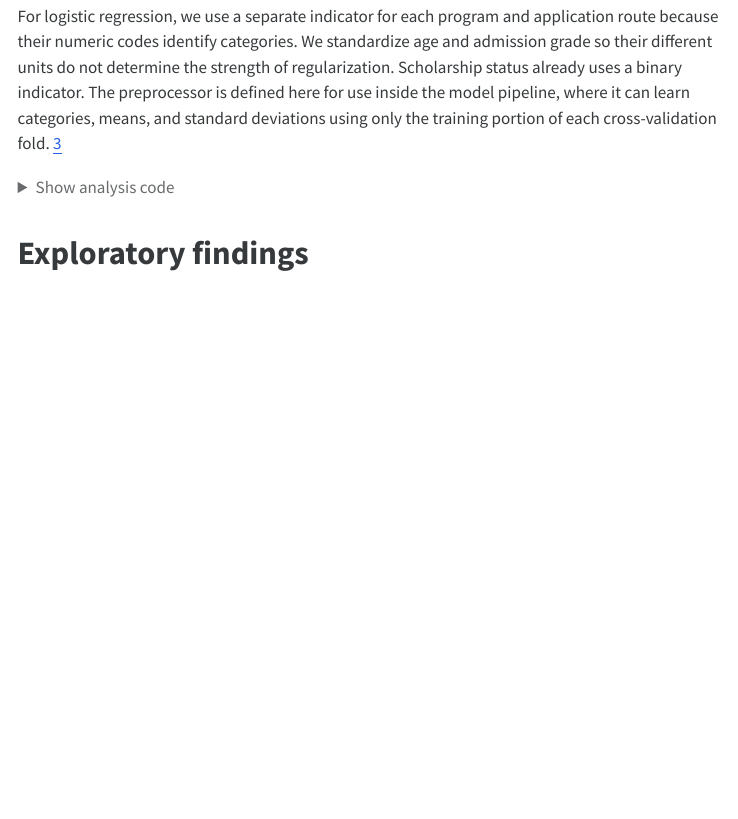
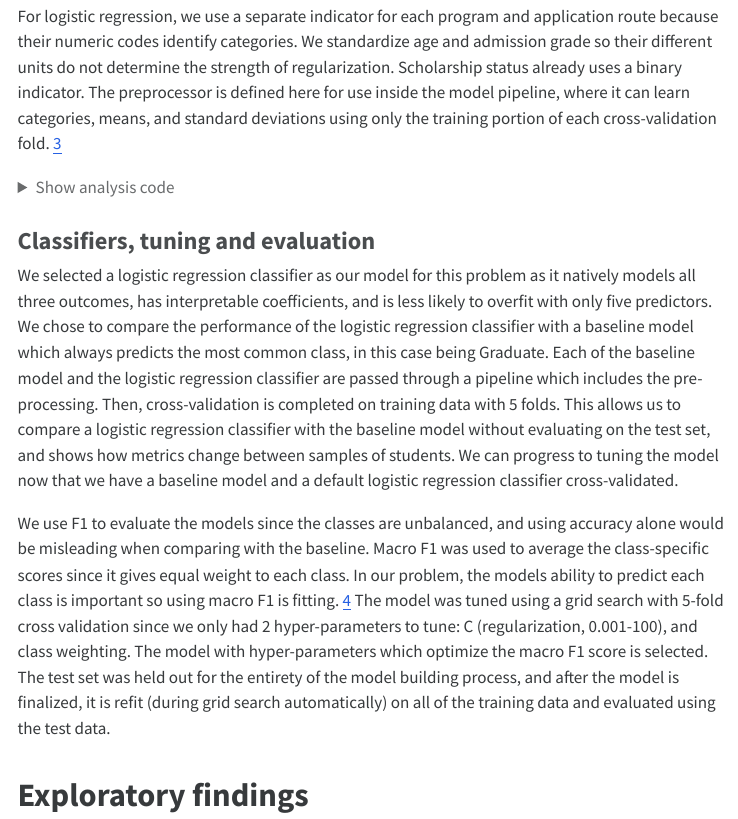
Before and after one commit to UBC-MDS-2026-27/DSCI-522-Group-5, a Quarto document (reports/student-academic-outcomes.qmd): the page in a window 1100 px wide, from 2230 px down. The pictures show the output file reports/student-academic-outcomes.html that the author committed with the source, opened offline; menus at the side of the page are left out; long lines of code are wrapped.

Commit message:
Methods section complete for modelling

````diff
--- a/reports/student-academic-outcomes.qmd
+++ b/reports/student-academic-outcomes.qmd
@@ -146,6 +146,12 @@ preprocessor = ColumnTransformer([
     ("binary", "passthrough", binary_features),
 ])
 ```
+
+### Classifiers, tuning and evaluation
+
+We selected a logistic regression classifier as our model for this problem as it natively models all three outcomes, has interpretable coefficients, and is less likely to overfit with only five predictors. We chose to compare the performance of the logistic regression classifier with a baseline model which always predicts the most common class, in this case being Graduate. Each of the baseline model and the logistic regression classifier are passed through a pipeline which includes the pre-processing. Then, cross-validation is completed on training data with 5 folds. This allows us to compare a logistic regression classifier with the baseline model without evaluating on the test set, and shows how metrics change between samples of students. We can progress to tuning the model now that we have a baseline model and a default logistic regression classifier cross-validated.
+
+We use F1 to evaluate the models since the classes are unbalanced, and using accuracy alone would be misleading when comparing with the baseline. Macro F1 was used to average the class-specific scores since it gives equal weight to each class. In our problem, the models ability to predict each class is important so using macro F1 is fitting. [4](#ref-f1) The model was tuned using a grid search with 5-fold cross validation since we only had 2 hyper-parameters to tune: C (regularization, 0.001-100), and class weighting. The model with hyper-parameters which optimize the macro F1 score is selected. The test set was held out for the entirety of the model building process, and after the model is finalized, it is refit (during grid search automatically) on all of the training data and evaluated using the test data.
 
 # Exploratory findings
 
````
Also changed, not shown: reports/student-academic-outcomes.html.
